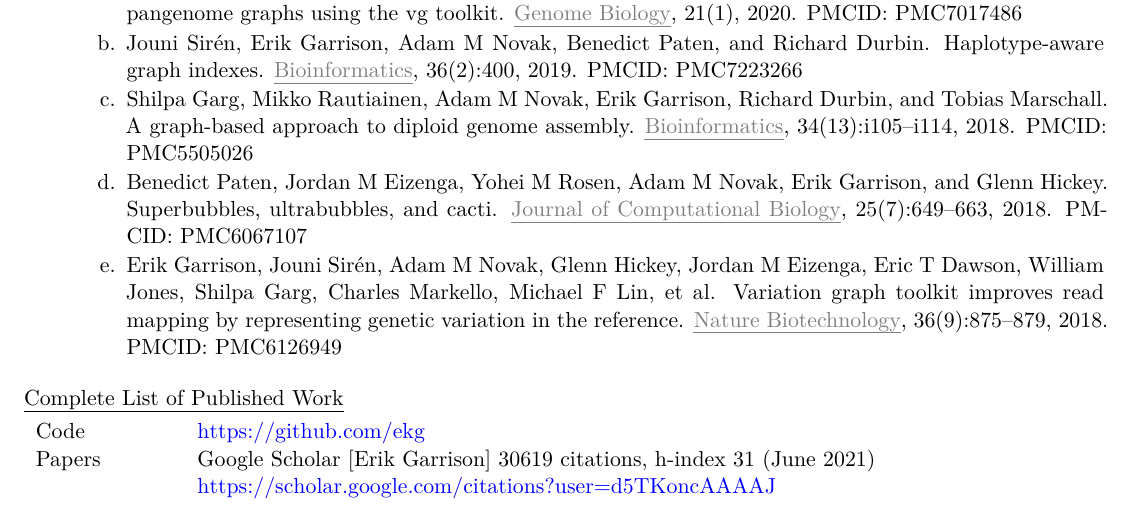
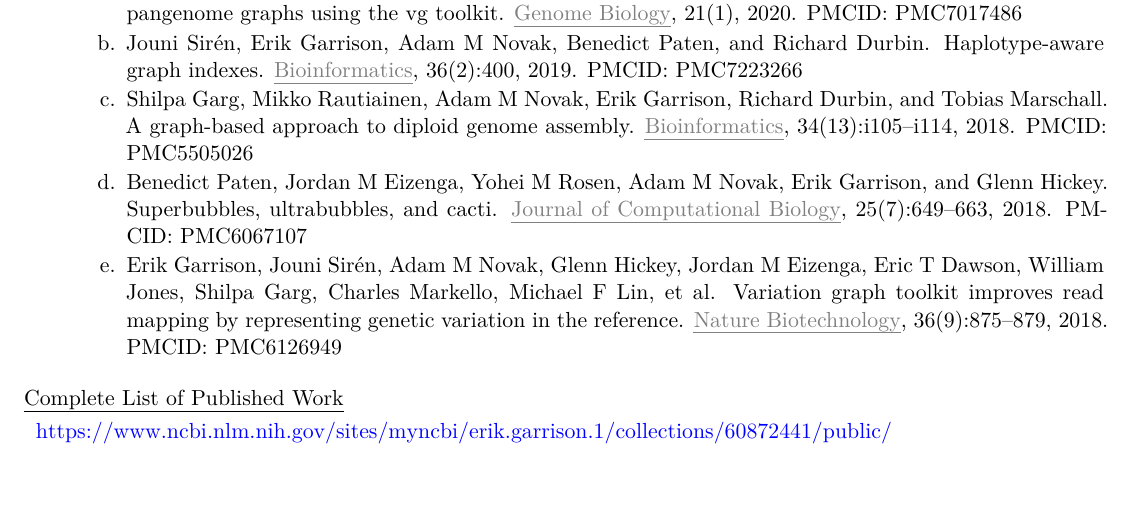
Before and after one commit to ekg/biosketch, a LaTeX document (garrison.tex): part of page 4 of 4, cut so that both start at the same text, the shorter picture padded with empty space. Compiled offline with XeLaTeX.

Commit message:
link to .gov website

```diff
--- a/garrison.tex
+++ b/garrison.tex
@@ -176,8 +176,9 @@ In further work, I am exploring the development of linked data techniques that a
 \subsection*{Complete List of Published Work}
 
 \begin{datetbl}
-  Code & \url{https://github.com/ekg} \\
-  Papers & Google Scholar [Erik Garrison]~{\bf 30619} citations, h-index 31 (June 2021) \url{https://scholar.google.com/citations?user=d5TKoncAAAAJ}
+%  Code & \url{https://github.com/ekg} \\
+  %Papers & Erik Garrison (as of June 2021)
+  \url{https://www.ncbi.nlm.nih.gov/sites/myncbi/erik.garrison.1/collections/60872441/public/}
 \end{datetbl}
 
 
```
